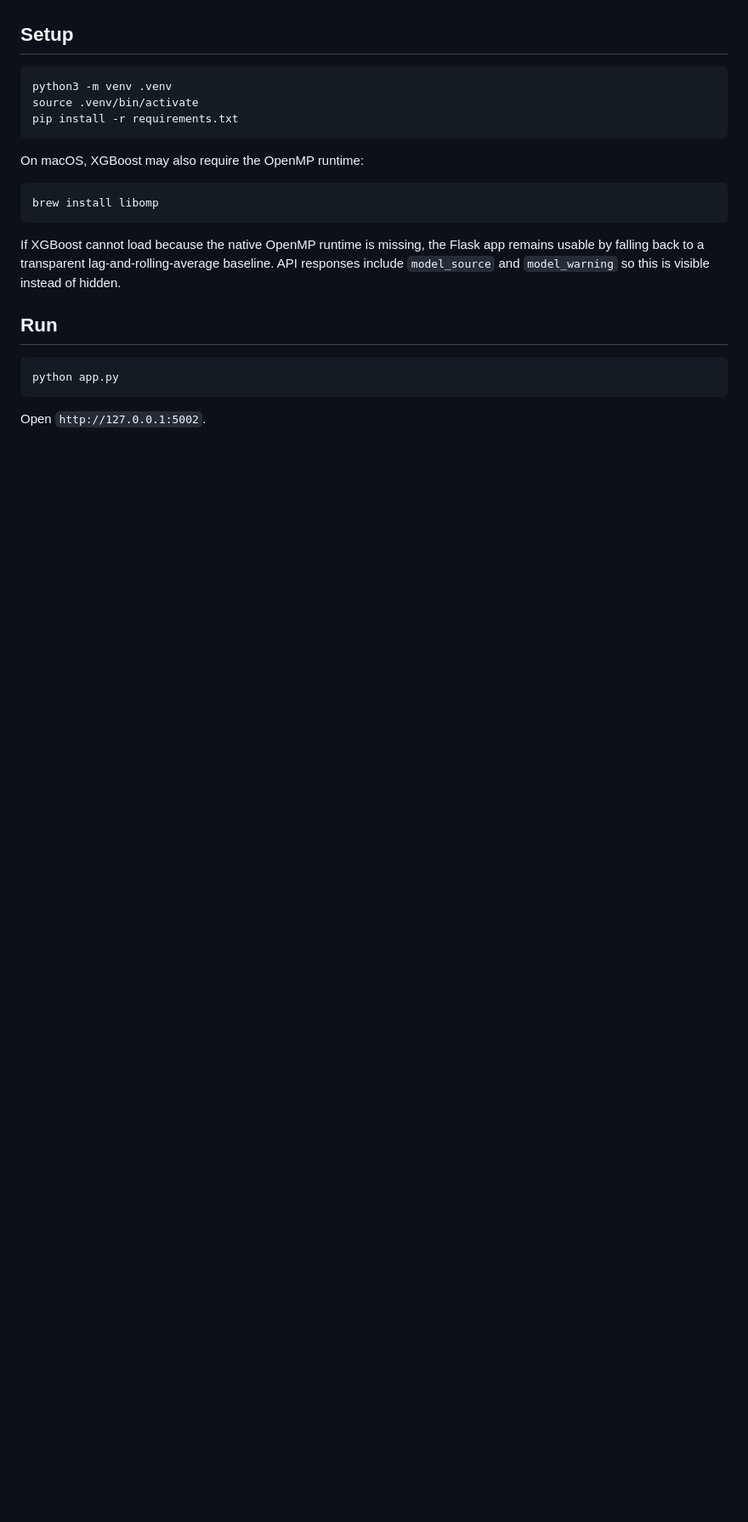
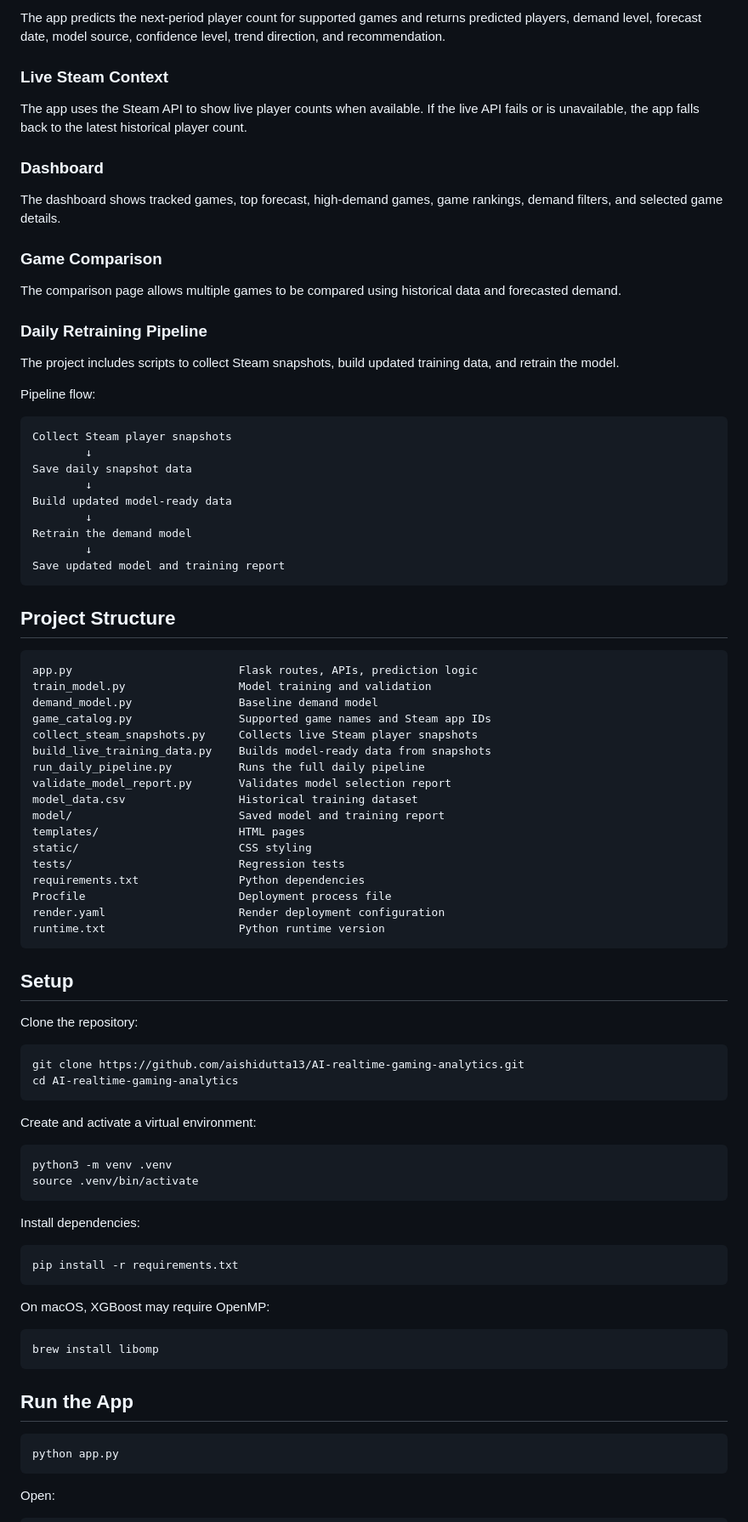
Before and after one commit to aishidutta13/gaming-demand-dashboard, a Markdown page: README.md, the part around one of its changes. Shown at 85% size. Drawn GitHub-style; blank space fills up the shorter version.

````diff
--- a/README.md
+++ b/README.md
@@ -26,25 +67,90 @@ When `data/model_data_updated.csv` exists, the Flask app uses it automatically s
+The app predicts the next-period player count for supported games and returns predicted players, demand level, forecast date, model source, confidence level, trend direction, and recommendation.
+
+### Live Steam Context
+
+The app uses the Steam API to show live player counts when available. If the live API fails or is unavailable, the app falls back to the latest historical player count.
+
+### Dashboard
+
+The dashboard shows tracked games, top forecast, high-demand games, game rankings, demand filters, and selected game details.
+
+### Game Comparison
+
+The comparison page allows multiple games to be compared using historical data and forecasted demand.
+
+### Daily Retraining Pipeline
+
+The project includes scripts to collect Steam snapshots, build updated training data, and retrain the model.
+
+Pipeline flow:
+
+```text
+Collect Steam player snapshots
+        ↓
+Save daily snapshot data
+        ↓
+Build updated model-ready data
+        ↓
+Retrain the demand model
+        ↓
+Save updated model and training report
+```
+
+## Project Structure
+
+```text
+app.py                         Flask routes, APIs, prediction logic
+train_model.py                 Model training and validation
+demand_model.py                Baseline demand model
+game_catalog.py                Supported game names and Steam app IDs
+collect_steam_snapshots.py     Collects live Steam player snapshots
+build_live_training_data.py    Builds model-ready data from snapshots
+run_daily_pipeline.py          Runs the full daily pipeline
+validate_model_report.py       Validates model selection report
+model_data.csv                 Historical training dataset
+model/                         Saved model and training report
+templates/                     HTML pages
+static/                        CSS styling
+tests/                         Regression tests
+requirements.txt               Python dependencies
+Procfile                       Deployment process file
+render.yaml                    Render deployment configuration
+runtime.txt                    Python runtime version
+```
 
 ## Setup
+
+Clone the repository:
+
+```bash
+git clone https://github.com/aishidutta13/AI-realtime-gaming-analytics.git
+cd AI-realtime-gaming-analytics
+```
+
+Create and activate a virtual environment:
 
 ```bash
 python3 -m venv .venv
 source .venv/bin/activate
+```
+
+Install dependencies:
+
+```bash
 pip install -r requirements.txt
 ```
 
-On macOS, XGBoost may also require the OpenMP runtime:
+On macOS, XGBoost may require OpenMP:
 
 ```bash
 brew install libomp
 ```
 
-If XGBoost cannot load because the native OpenMP runtime is missing, the Flask app remains usable by falling back to a transparent lag-and-rolling-average baseline. API responses include `model_source` and `model_warning` so this is visible instead of hidden.
-
-## Run
+## Run the App
 
 ```bash
 python app.py
 ```
 
-Open `http://127.0.0.1:5002`.
+Open:
 
````
Also changed, not shown: other parts of README.md (+104 -58 lines).
